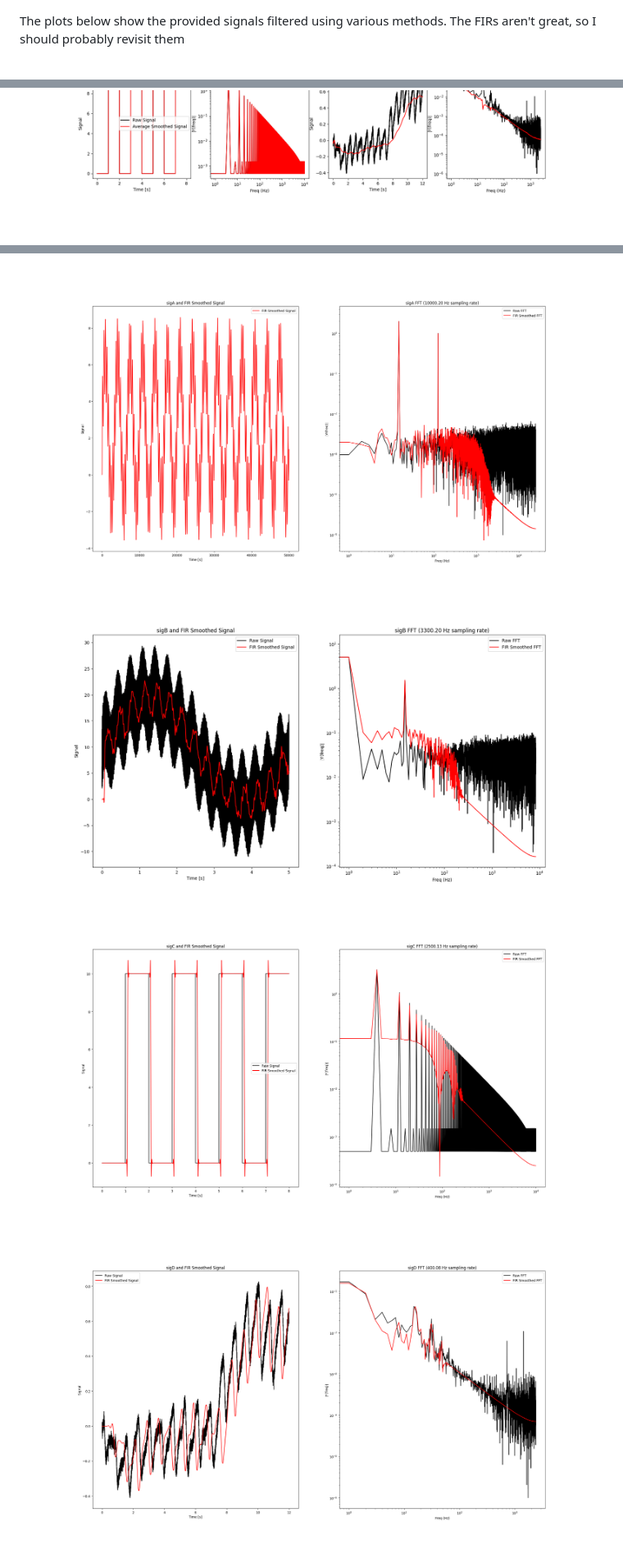
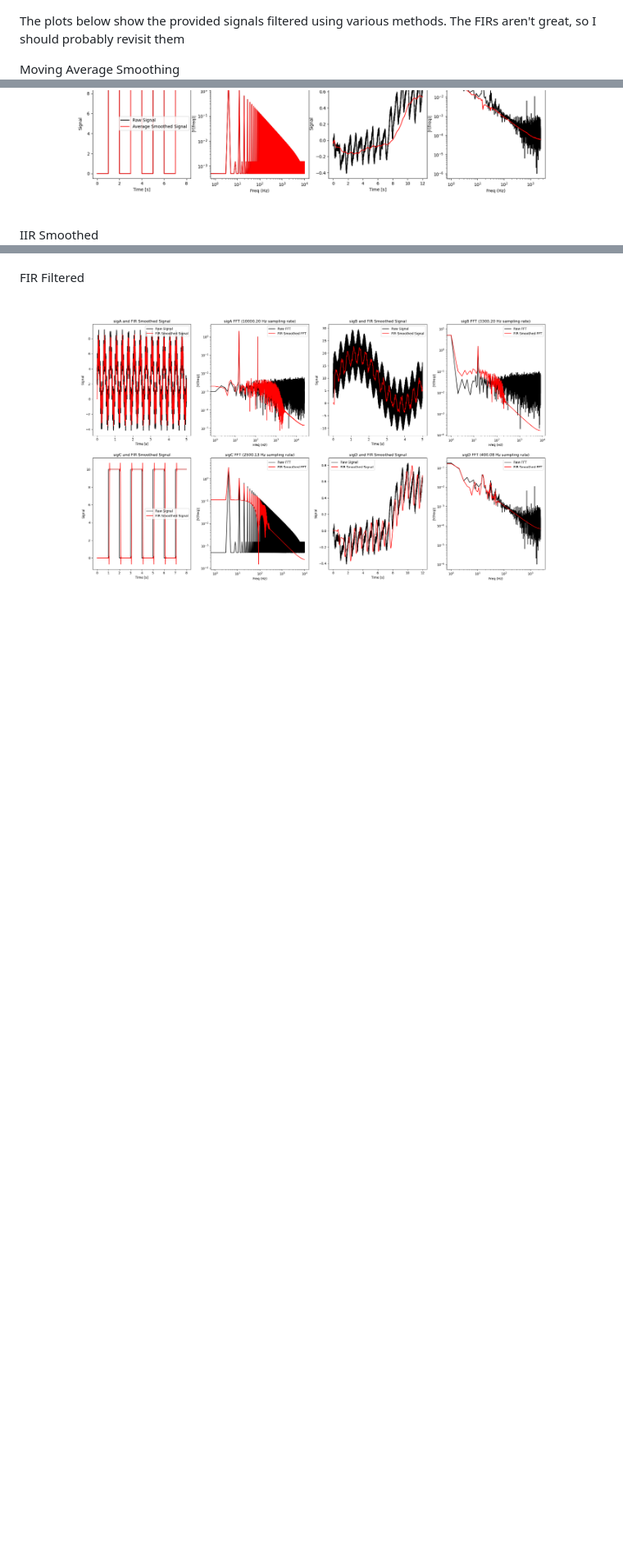
Before and after one commit to tmpegues/adv_mechatronics, a Markdown page: hw9/README.md, 3 parts joined by grey strips. Shown at 82% size. Drawn GitHub-style; pictures changed too: hw9/plots/fir.png (added); blank space fills up the shorter version.

Commit message:
Update plots, hw9 README

```diff
--- a/hw9/README.md
+++ b/hw9/README.md
@@ -1,13 +1,10 @@
 The plots below show the provided signals filtered using various methods. The FIRs aren't great, so I should probably revisit them
 
+Moving Average Smoothing
 ![Signals and moving average](./plots/average_smoothed_tuned_signal_and_fft.png)
 
+IIR Smoothed
 ![Signals and IIR filtered](./plots/iir.png)
 
-![Signal A and FIR](./plots/fir_A.png)
-
-![Signal C and FIR](./plots/fir_B.png)
-
-![Signal C and FIR](./plots/fir_C.png)
-
-![Signal D and FIR](./plots/fir_D.png)
+FIR Filtered
+![Signal and FIR](./plots/fir.png)
```
Also changed, not shown: 1 other file.
